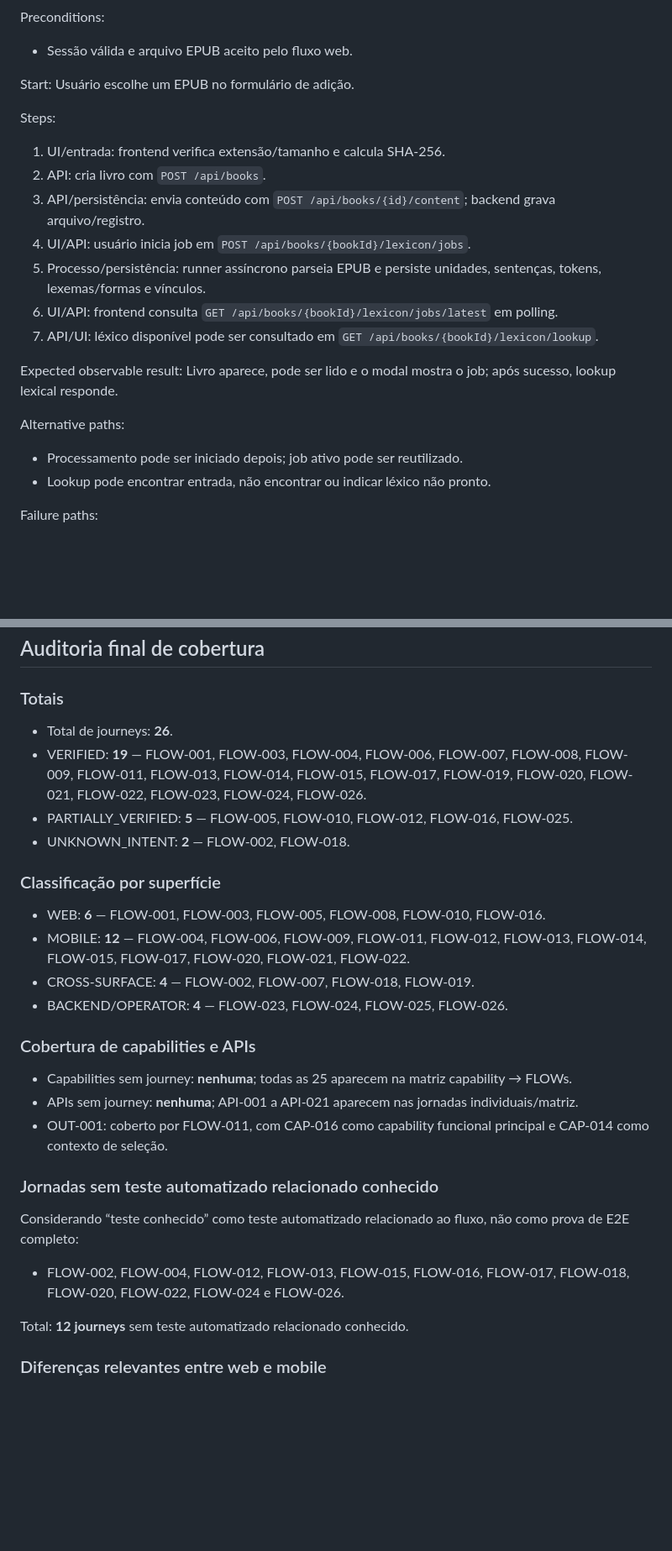
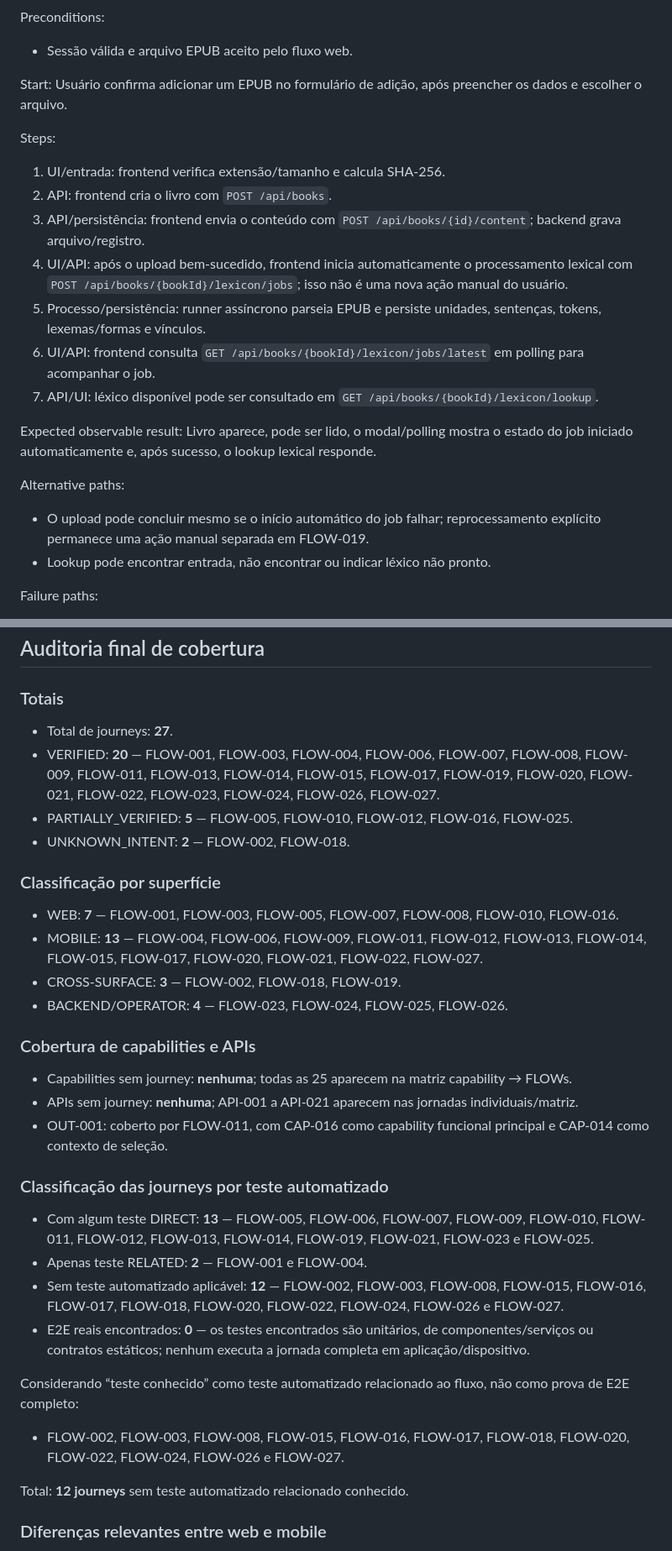
Before and after one commit to sounobre/LeitorMobile, a Markdown page: docs/system/USER-JOURNEYS.md, 2 parts joined by grey strips. Shown at 84% size. Drawn GitHub-style; blank space fills up the shorter version.

```diff
--- a/docs/system/USER-JOURNEYS.md
+++ b/docs/system/USER-JOURNEYS.md
@@ -259,23 +259,23 @@ Preconditions:
 - Sessão válida e arquivo EPUB aceito pelo fluxo web.
 
 Start:
-Usuário escolhe um EPUB no formulário de adição.
+Usuário confirma adicionar um EPUB no formulário de adição, após preencher os dados e escolher o arquivo.
 
 Steps:
 
 1. UI/entrada: frontend verifica extensão/tamanho e calcula SHA-256.
-2. API: cria livro com `POST /api/books`.
-3. API/persistência: envia conteúdo com `POST /api/books/{id}/content`; backend grava arquivo/registro.
-4. UI/API: usuário inicia job em `POST /api/books/{bookId}/lexicon/jobs`.
+2. API: frontend cria o livro com `POST /api/books`.
+3. API/persistência: frontend envia o conteúdo com `POST /api/books/{id}/content`; backend grava arquivo/registro.
+4. UI/API: após o upload bem-sucedido, frontend inicia automaticamente o processamento lexical com `POST /api/books/{bookId}/lexicon/jobs`; isso não é uma nova ação manual do usuário.
 5. Processo/persistência: runner assíncrono parseia EPUB e persiste unidades, sentenças, tokens, lexemas/formas e vínculos.
-6. UI/API: frontend consulta `GET /api/books/{bookId}/lexicon/jobs/latest` em polling.
+6. UI/API: frontend consulta `GET /api/books/{bookId}/lexicon/jobs/latest` em polling para acompanhar o job.
 7. API/UI: léxico disponível pode ser consultado em `GET /api/books/{bookId}/lexicon/lookup`.
 
 Expected observable result:
-Livro aparece, pode ser lido e o modal mostra o job; após sucesso, lookup lexical responde.
-
-Alternative paths:
-- Processamento pode ser iniciado depois; job ativo pode ser reutilizado.
+Livro aparece, pode ser lido, o modal/polling mostra o estado do job iniciado automaticamente e, após sucesso, o lookup lexical responde.
+
+Alternative paths:
+- O upload pode concluir mesmo se o início automático do job falhar; reprocessamento explícito permanece uma ação manual separada em FLOW-019.
 - Lookup pode encontrar entrada, não encontrar ou indicar léxico não pronto.
 
 Failure paths:
@@ -1543,16 +1588,16 @@ Nenhuma das 25 capabilities ficou sem análise. CAP-002, CAP-020, CAP-021 e CAP-
 
 ### Totais
 
-- Total de journeys: **26**.
-- VERIFIED: **19** — FLOW-001, FLOW-003, FLOW-004, FLOW-006, FLOW-007, FLOW-008, FLOW-009, FLOW-011, FLOW-013, FLOW-014, FLOW-015, FLOW-017, FLOW-019, FLOW-020, FLOW-021, FLOW-022, FLOW-023, FLOW-024, FLOW-026.
+- Total de journeys: **27**.
+- VERIFIED: **20** — FLOW-001, FLOW-003, FLOW-004, FLOW-006, FLOW-007, FLOW-008, FLOW-009, FLOW-011, FLOW-013, FLOW-014, FLOW-015, FLOW-017, FLOW-019, FLOW-020, FLOW-021, FLOW-022, FLOW-023, FLOW-024, FLOW-026, FLOW-027.
 - PARTIALLY_VERIFIED: **5** — FLOW-005, FLOW-010, FLOW-012, FLOW-016, FLOW-025.
 - UNKNOWN_INTENT: **2** — FLOW-002, FLOW-018.
 
 ### Classificação por superfície
 
-- WEB: **6** — FLOW-001, FLOW-003, FLOW-005, FLOW-008, FLOW-010, FLOW-016.
-- MOBILE: **12** — FLOW-004, FLOW-006, FLOW-009, FLOW-011, FLOW-012, FLOW-013, FLOW-014, FLOW-015, FLOW-017, FLOW-020, FLOW-021, FLOW-022.
-- CROSS-SURFACE: **4** — FLOW-002, FLOW-007, FLOW-018, FLOW-019.
+- WEB: **7** — FLOW-001, FLOW-003, FLOW-005, FLOW-007, FLOW-008, FLOW-010, FLOW-016.
+- MOBILE: **13** — FLOW-004, FLOW-006, FLOW-009, FLOW-011, FLOW-012, FLOW-013, FLOW-014, FLOW-015, FLOW-017, FLOW-020, FLOW-021, FLOW-022, FLOW-027.
+- CROSS-SURFACE: **3** — FLOW-002, FLOW-018, FLOW-019.
 - BACKEND/OPERATOR: **4** — FLOW-023, FLOW-024, FLOW-025, FLOW-026.
 
 ### Cobertura de capabilities e APIs
@@ -1561,11 +1606,16 @@ Nenhuma das 25 capabilities ficou sem análise. CAP-002, CAP-020, CAP-021 e CAP-
 - APIs sem journey: **nenhuma**; API-001 a API-021 aparecem nas jornadas individuais/matriz.
 - OUT-001: coberto por FLOW-011, com CAP-016 como capability funcional principal e CAP-014 como contexto de seleção.
 
-### Jornadas sem teste automatizado relacionado conhecido
+### Classificação das journeys por teste automatizado
+
+- Com algum teste DIRECT: **13** — FLOW-005, FLOW-006, FLOW-007, FLOW-009, FLOW-010, FLOW-011, FLOW-012, FLOW-013, FLOW-014, FLOW-019, FLOW-021, FLOW-023 e FLOW-025.
+- Apenas teste RELATED: **2** — FLOW-001 e FLOW-004.
+- Sem teste automatizado aplicável: **12** — FLOW-002, FLOW-003, FLOW-008, FLOW-015, FLOW-016, FLOW-017, FLOW-018, FLOW-020, FLOW-022, FLOW-024, FLOW-026 e FLOW-027.
+- E2E reais encontrados: **0** — os testes encontrados são unitários, de componentes/serviços ou contratos estáticos; nenhum executa a jornada completa em aplicação/dispositivo.
 
 Considerando “teste conhecido” como teste automatizado relacionado ao fluxo, não como prova de E2E completo:
 
-- FLOW-002, FLOW-004, FLOW-012, FLOW-013, FLOW-015, FLOW-016, FLOW-017, FLOW-018, FLOW-020, FLOW-022, FLOW-024 e FLOW-026.
+- FLOW-002, FLOW-003, FLOW-008, FLOW-015, FLOW-016, FLOW-017, FLOW-018, FLOW-020, FLOW-022, FLOW-024, FLOW-026 e FLOW-027.
 
 Total: **12 journeys** sem teste automatizado relacionado conhecido.
 
```
Also changed, not shown: other parts of docs/system/USER-JOURNEYS.md (+130 -85 lines).
